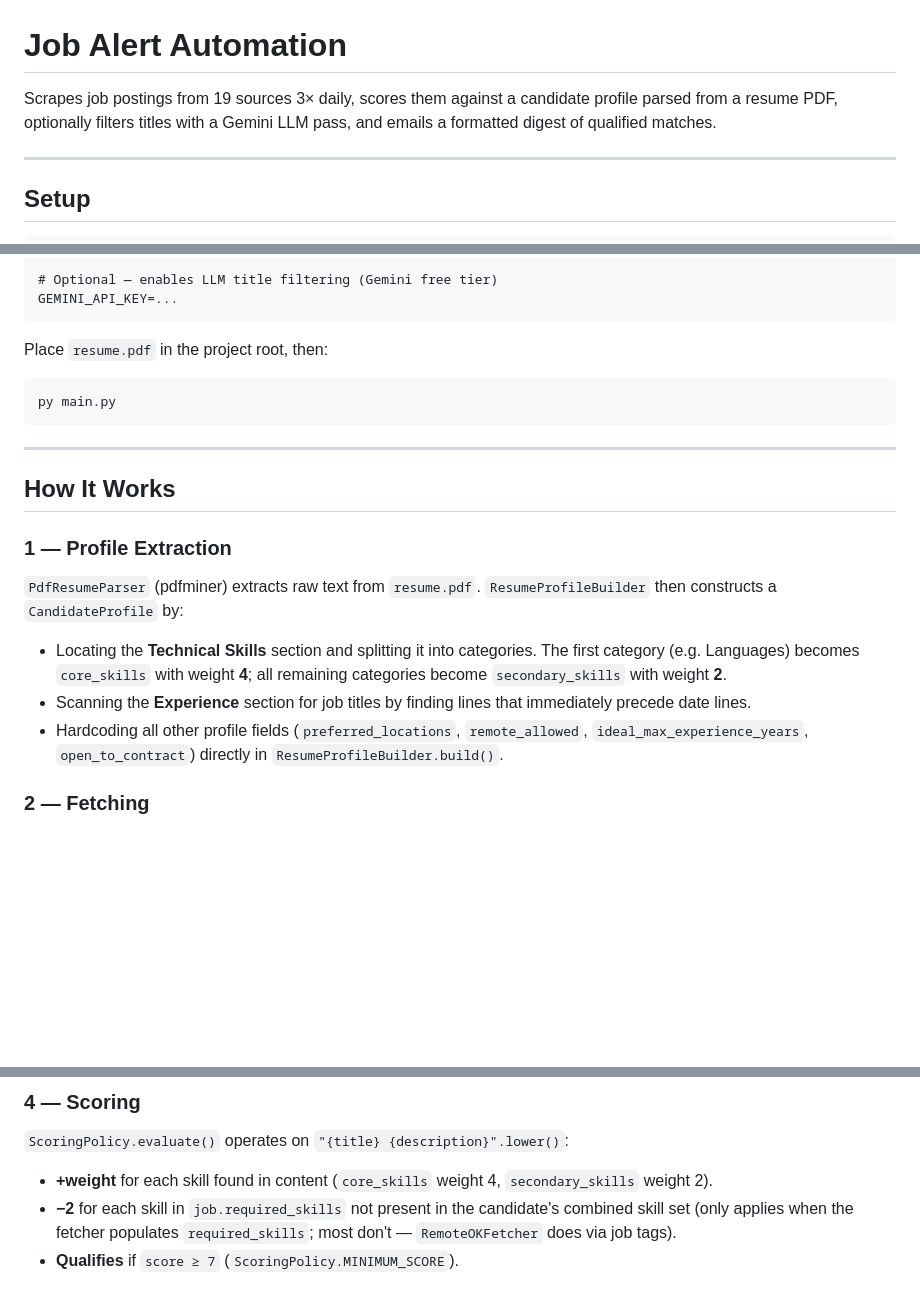
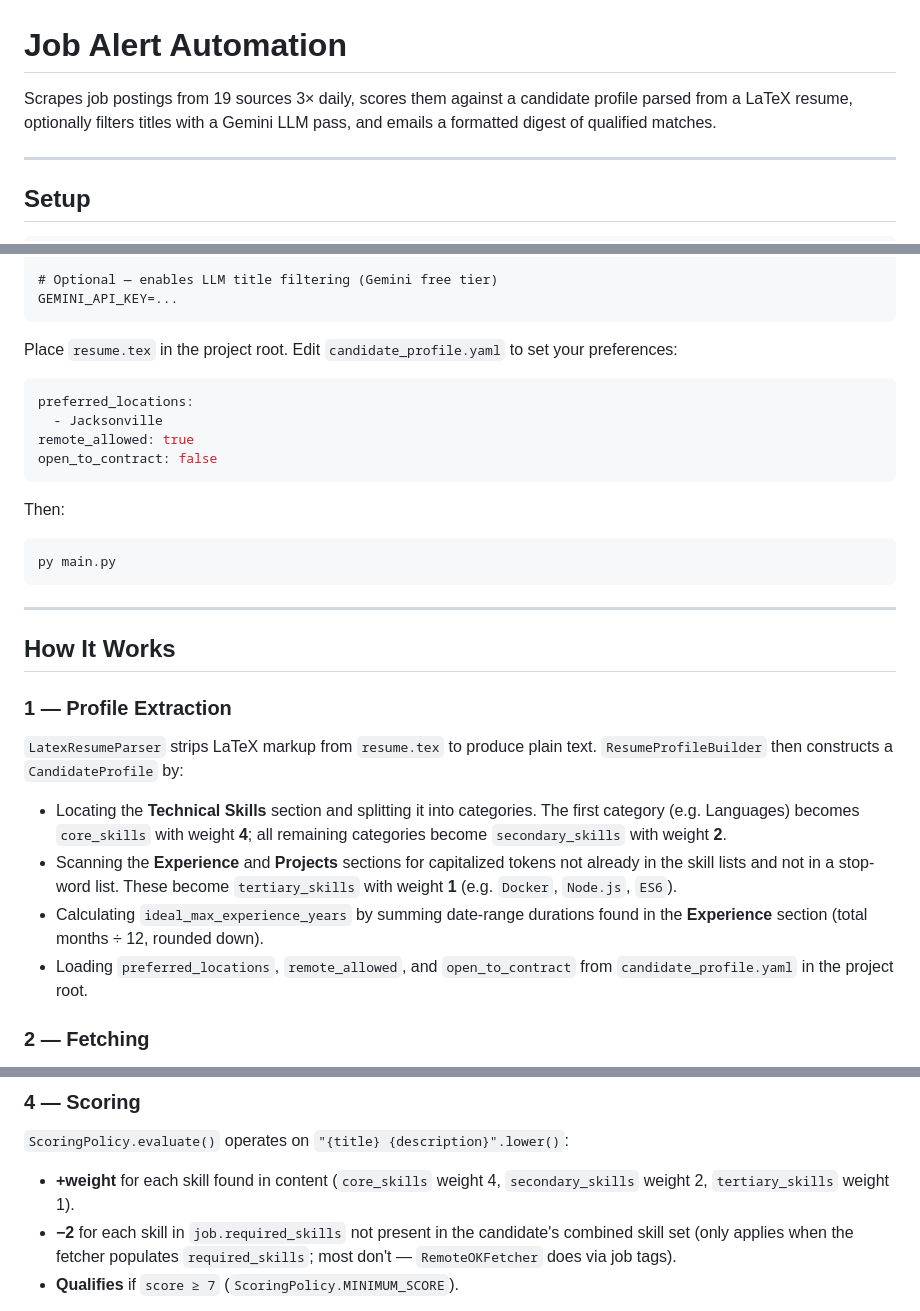
Before and after one commit to joshberger5/Job-Alert-Automation, a Markdown page: README.md, 3 parts joined by grey strips. Rendered like a GitHub page; blank space fills up the shorter version.

````diff
--- a/README.md
+++ b/README.md
@@ -1,6 +1,6 @@
 # Job Alert Automation
 
-Scrapes job postings from 19 sources 3× daily, scores them against a candidate profile parsed from a resume PDF, optionally filters titles with a Gemini LLM pass, and emails a formatted digest of qualified matches.
+Scrapes job postings from 19 sources 3× daily, scores them against a candidate profile parsed from a LaTeX resume, optionally filters titles with a Gemini LLM pass, and emails a formatted digest of qualified matches.
 
 ---
 
@@ -26,7 +26,16 @@ EMAIL_TO=you@example.com
 GEMINI_API_KEY=...
 ```
 
-Place `resume.pdf` in the project root, then:
+Place `resume.tex` in the project root. Edit `candidate_profile.yaml` to set your preferences:
+
+```yaml
+preferred_locations:
+  - Jacksonville
+remote_allowed: true
+open_to_contract: false
+```
+
+Then:
 
 ```bash
 py main.py
@@ -38,11 +47,12 @@ py main.py
 
 ### 1 — Profile Extraction
 
-`PdfResumeParser` (pdfminer) extracts raw text from `resume.pdf`. `ResumeProfileBuilder` then constructs a `CandidateProfile` by:
+`LatexResumeParser` strips LaTeX markup from `resume.tex` to produce plain text. `ResumeProfileBuilder` then constructs a `CandidateProfile` by:
 
 - Locating the **Technical Skills** section and splitting it into categories. The first category (e.g. Languages) becomes `core_skills` with weight **4**; all remaining categories become `secondary_skills` with weight **2**.
-- Scanning the **Experience** section for job titles by finding lines that immediately precede date lines.
-- Hardcoding all other profile fields (`preferred_locations`, `remote_allowed`, `ideal_max_experience_years`, `open_to_contract`) directly in `ResumeProfileBuilder.build()`.
+- Scanning the **Experience** and **Projects** sections for capitalized tokens not already in the skill lists and not in a stop-word list. These become `tertiary_skills` with weight **1** (e.g. `Docker`, `Node.js`, `ES6`).
+- Calculating `ideal_max_experience_years` by summing date-range durations found in the **Experience** section (total months ÷ 12, rounded down).
+- Loading `preferred_locations`, `remote_allowed`, and `open_to_contract` from `candidate_profile.yaml` in the project root.
 
 ### 2 — Fetching
 
@@ -84,7 +94,7 @@ Detail-page fetches inside `WorkdayFetcher`, `IcimsFetcher`, and `IcimsSitemapFe
 
 `ScoringPolicy.evaluate()` operates on `"{title} {description}".lower()`:
 
-- **+weight** for each skill found in content (`core_skills` weight 4, `secondary_skills` weight 2).
+- **+weight** for each skill found in content (`core_skills` weight 4, `secondary_skills` weight 2, `tertiary_skills` weight 1).
 - **−2** for each skill in `job.required_skills` not present in the candidate's combined skill set (only applies when the fetcher populates `required_skills`; most don't — `RemoteOKFetcher` does via job tags).
 - **Qualifies** if `score ≥ 7` (`ScoringPolicy.MINIMUM_SCORE`).
 
````
Also changed, not shown: other parts of README.md (+1 -1 lines).
